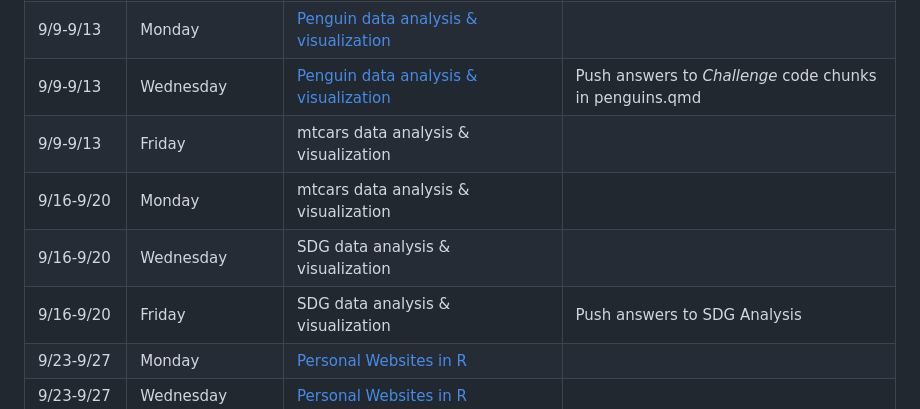
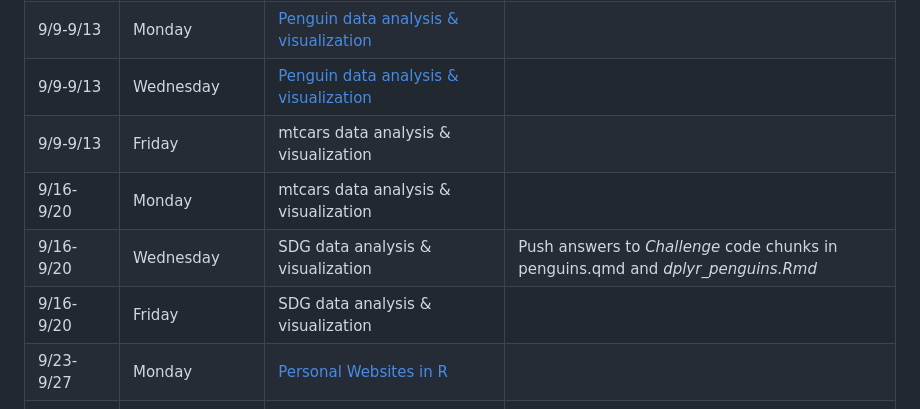
Before and after one commit to NSF-ALL-SPICE-Alliance/CS201, a Markdown page: README.md, the part around the change. GitHub-like rendering.

```diff
--- a/README.md
+++ b/README.md
@@ -34,11 +34,11 @@
 | 9/2-9/6     | Wednesday  | Reading Data into R: read_csv, api's, libraries |            |
 | 9/2-9/6     | Friday     | Penguin data tidyverse manipulation          |            |
 | 9/9-9/13    | Monday     | [Penguin data analysis & visualization](https://allisonhorst.shinyapps.io/dplyr-learnr/#section-welcome)        |            |
-| 9/9-9/13    | Wednesday  | [Penguin data analysis & visualization](https://allisonhorst.shinyapps.io/dplyr-learnr/#section-welcome)        | Push answers to *Challenge* code chunks in penguins.qmd           |
+| 9/9-9/13    | Wednesday  | [Penguin data analysis & visualization](https://allisonhorst.shinyapps.io/dplyr-learnr/#section-welcome)        |           |
 | 9/9-9/13    | Friday     | mtcars data analysis & visualization         |            |
 | 9/16-9/20   | Monday     | mtcars data analysis & visualization         |            |
-| 9/16-9/20   | Wednesday  | SDG data analysis & visualization            |            |
-| 9/16-9/20   | Friday     | SDG data analysis & visualization            |     Push answers to SDG Analysis       |
+| 9/16-9/20   | Wednesday  | SDG data analysis & visualization            |   Push answers to *Challenge* code chunks in penguins.qmd and *dplyr_penguins.Rmd*         |
+| 9/16-9/20   | Friday     | SDG data analysis & visualization            |         |
 | 9/23-9/27   | Monday     | [Personal Websites in R ](https://ucsb-meds.github.io/creating-quarto-websites/)                      |            |
 | 9/23-9/27   | Wednesday  | [Personal Websites in R  ](https://ucsb-meds.github.io/creating-quarto-websites/)                     |            |
 | 9/23-9/27   | Friday     | [Personal Websites in R  ](https://ucsb-meds.github.io/creating-quarto-websites/)                     |     Submit link to Personal Website       |
```
